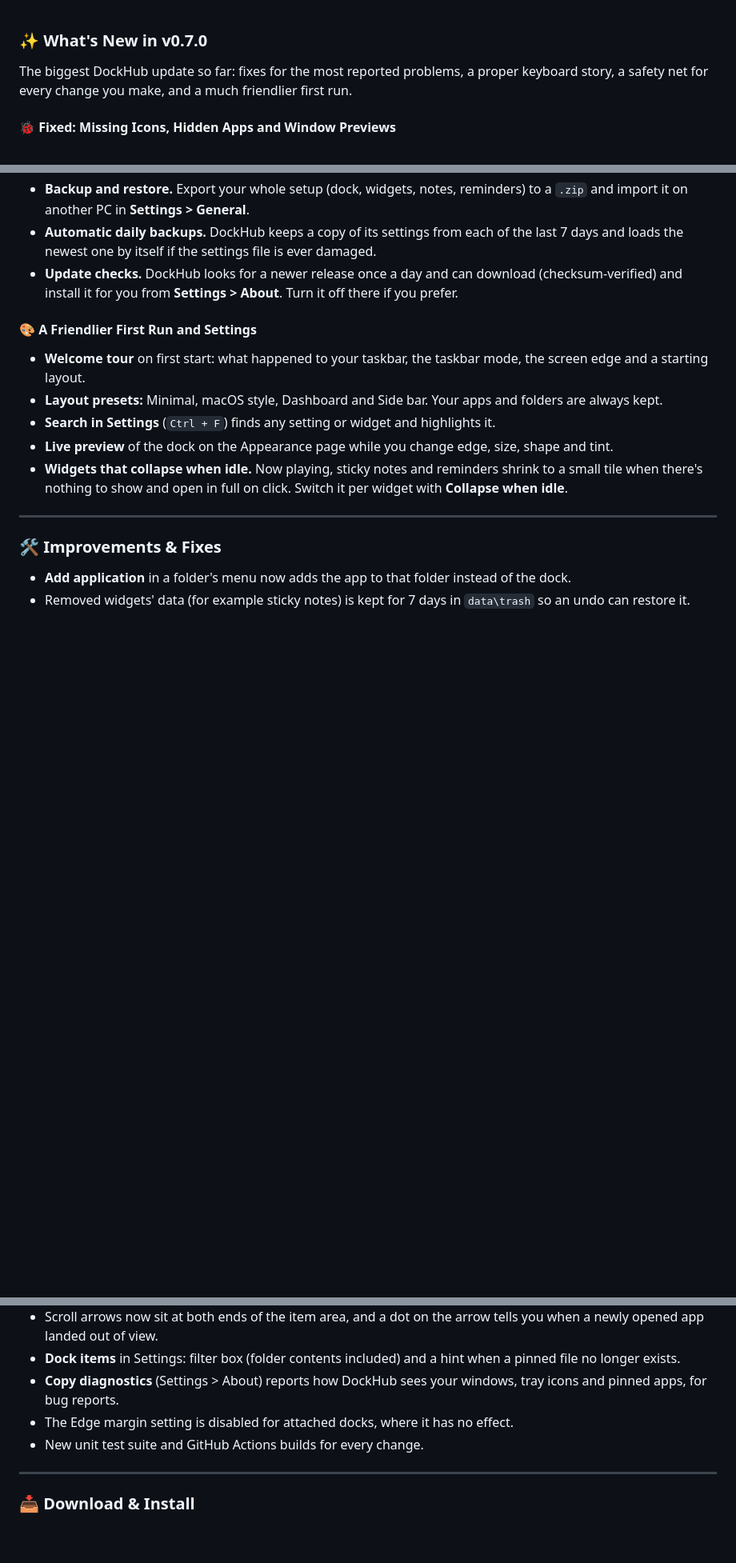
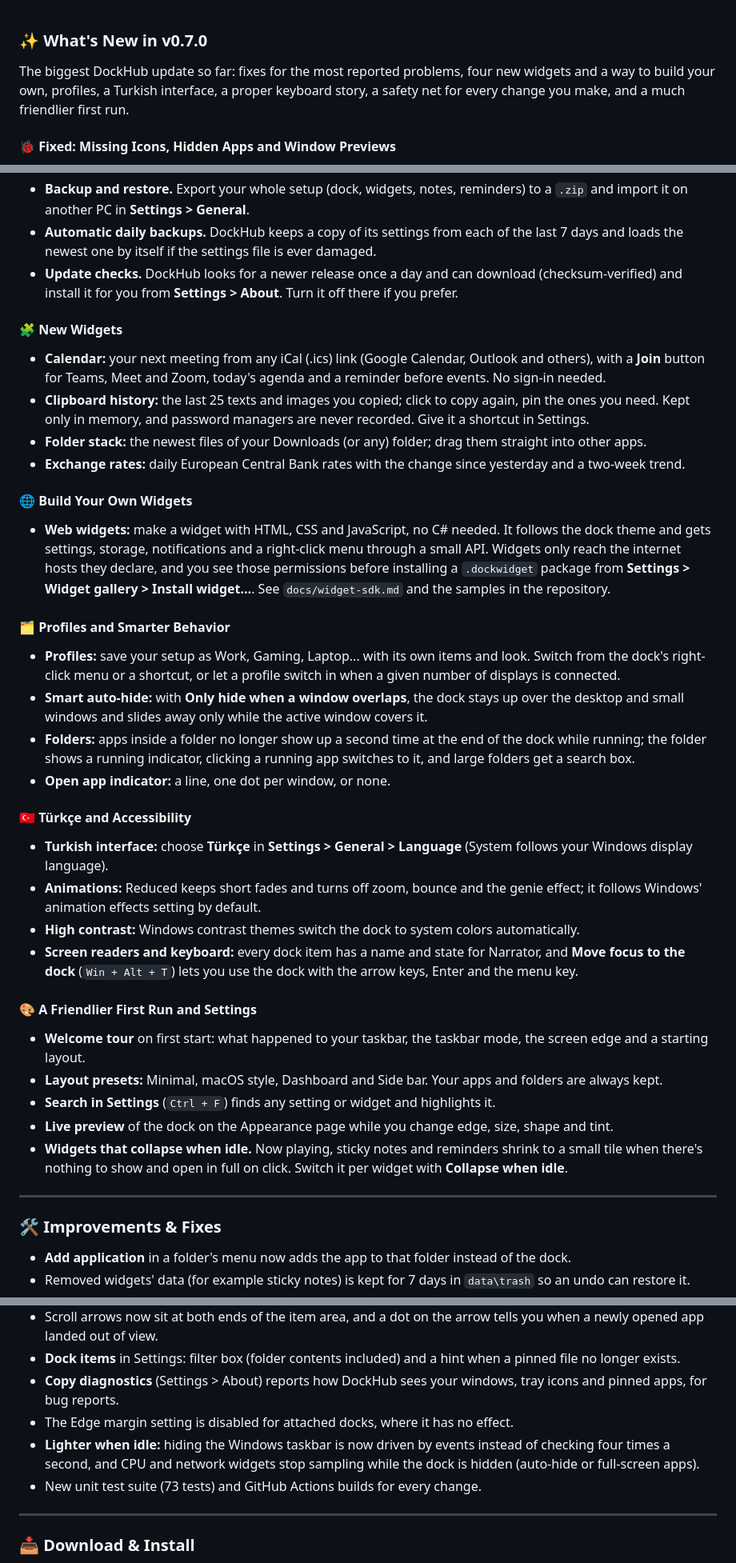
Before and after one commit to sametgurtuna/DockHub, a Markdown page: docs/release-notes/v0.7.0.md, 3 parts joined by grey strips. Shown at 80% size. Rendered like a GitHub page; blank space fills up the shorter version.

Commit message:
docs: release notes cover phases 6-10
Co-Authored-By: Claude Opus 5.5 <noreply@anthropic.com>

```diff
--- a/docs/release-notes/v0.7.0.md
+++ b/docs/release-notes/v0.7.0.md
@@ -1,6 +1,6 @@
 ### ✨ What's New in v0.7.0
 
-The biggest DockHub update so far: fixes for the most reported problems, a proper keyboard story, a safety net for every change you make, and a much friendlier first run.
+The biggest DockHub update so far: fixes for the most reported problems, four new widgets and a way to build your own, profiles, a Turkish interface, a proper keyboard story, a safety net for every change you make, and a much friendlier first run.
 
 #### 🐞 Fixed: Missing Icons, Hidden Apps and Window Previews
 - **Icons no longer disappear.** When Windows couldn't hand over an app's icon (typically right after sign-in or while an app was updating), the button stayed empty. DockHub now shows a placeholder and keeps retrying until the real icon loads. It also retries after sleep, display changes and Explorer restarts.
@@ -24,6 +24,27 @@ The biggest DockHub update so far: fixes for the most reported problems, a prope
 - **Automatic daily backups.** DockHub keeps a copy of its settings from each of the last 7 days and loads the newest one by itself if the settings file is ever damaged.
 - **Update checks.** DockHub looks for a newer release once a day and can download (checksum-verified) and install it for you from **Settings > About**. Turn it off there if you prefer.
 
+#### 🧩 New Widgets
+- **Calendar:** your next meeting from any iCal (.ics) link (Google Calendar, Outlook and others), with a **Join** button for Teams, Meet and Zoom, today's agenda and a reminder before events. No sign-in needed.
+- **Clipboard history:** the last 25 texts and images you copied; click to copy again, pin the ones you need. Kept only in memory, and password managers are never recorded. Give it a shortcut in Settings.
+- **Folder stack:** the newest files of your Downloads (or any) folder; drag them straight into other apps.
+- **Exchange rates:** daily European Central Bank rates with the change since yesterday and a two-week trend.
+
+#### 🌐 Build Your Own Widgets
+- **Web widgets:** make a widget with HTML, CSS and JavaScript, no C# needed. It follows the dock theme and gets settings, storage, notifications and a right-click menu through a small API. Widgets only reach the internet hosts they declare, and you see those permissions before installing a `.dockwidget` package from **Settings > Widget gallery > Install widget…**. See `docs/widget-sdk.md` and the samples in the repository.
+
+#### 🗂️ Profiles and Smarter Behavior
+- **Profiles:** save your setup as Work, Gaming, Laptop... with its own items and look. Switch from the dock's right-click menu or a shortcut, or let a profile switch in when a given number of displays is connected.
+- **Smart auto-hide:** with **Only hide when a window overlaps**, the dock stays up over the desktop and small windows and slides away only while the active window covers it.
+- **Folders:** apps inside a folder no longer show up a second time at the end of the dock while running; the folder shows a running indicator, clicking a running app switches to it, and large folders get a search box.
+- **Open app indicator:** a line, one dot per window, or none.
+
+#### 🇹🇷 Türkçe and Accessibility
+- **Turkish interface:** choose **Türkçe** in **Settings > General > Language** (System follows your Windows display language).
+- **Animations:** Reduced keeps short fades and turns off zoom, bounce and the genie effect; it follows Windows' animation effects setting by default.
+- **High contrast:** Windows contrast themes switch the dock to system colors automatically.
+- **Screen readers and keyboard:** every dock item has a name and state for Narrator, and **Move focus to the dock** (`Win + Alt + T`) lets you use the dock with the arrow keys, Enter and the menu key.
+
 #### 🎨 A Friendlier First Run and Settings
 - **Welcome tour** on first start: what happened to your taskbar, the taskbar mode, the screen edge and a starting layout.
 - **Layout presets:** Minimal, macOS style, Dashboard and Side bar. Your apps and folders are always kept.
@@ -42,7 +63,8 @@ The biggest DockHub update so far: fixes for the most reported problems, a prope
 - **Dock items** in Settings: filter box (folder contents included) and a hint when a pinned file no longer exists.
 - **Copy diagnostics** (Settings > About) reports how DockHub sees your windows, tray icons and pinned apps, for bug reports.
 - The Edge margin setting is disabled for attached docks, where it has no effect.
-- New unit test suite and GitHub Actions builds for every change.
+- **Lighter when idle:** hiding the Windows taskbar is now driven by events instead of checking four times a second, and CPU and network widgets stop sampling while the dock is hidden (auto-hide or full-screen apps).
+- New unit test suite (73 tests) and GitHub Actions builds for every change.
 
 ---
 
```
